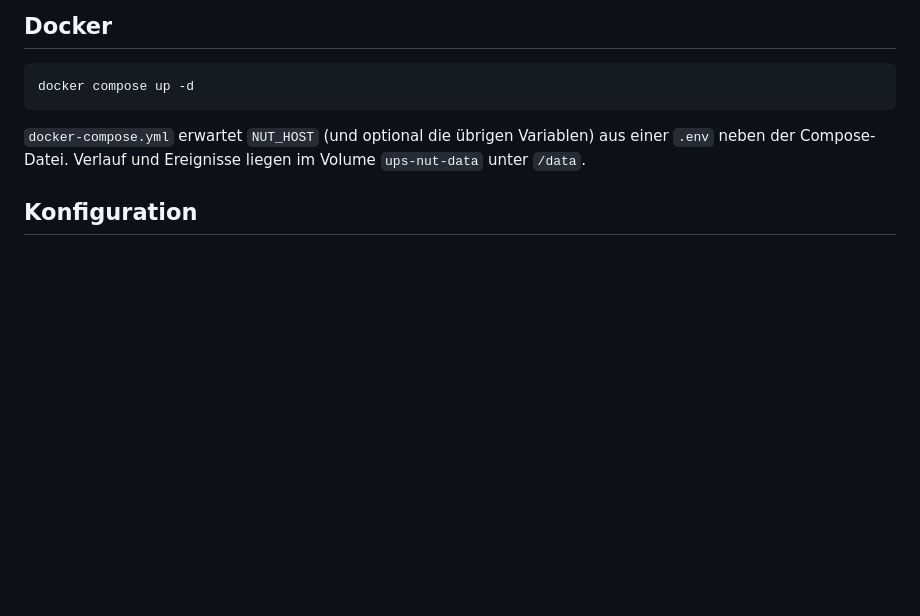
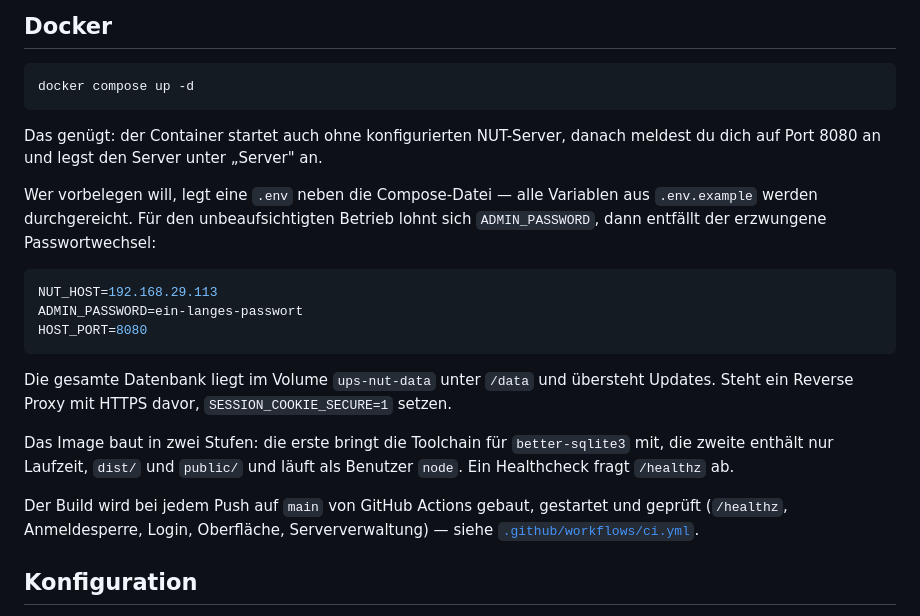
Before and after one commit to PhilippKuhlmann/UPS, a Markdown page: README.md, the part around one of its changes. GitHub-like rendering; blank space fills up the shorter version.

Commit message:
README: Docker-Abschnitt und CI-Badge
Co-Authored-By: Claude Opus 5 <noreply@anthropic.com>

````diff
--- a/README.md
+++ b/README.md
@@ -67,9 +69,30 @@ npm run build && npm start
 docker compose up -d
 ```
 
-`docker-compose.yml` erwartet `NUT_HOST` (und optional die übrigen Variablen) aus
-einer `.env` neben der Compose-Datei. Verlauf und Ereignisse liegen im Volume
-`ups-nut-data` unter `/data`.
+Das genügt: der Container startet auch ohne konfigurierten NUT-Server, danach
+meldest du dich auf Port 8080 an und legst den Server unter „Server" an.
+
+Wer vorbelegen will, legt eine `.env` neben die Compose-Datei — alle Variablen
+aus `.env.example` werden durchgereicht. Für den unbeaufsichtigten Betrieb lohnt
+sich `ADMIN_PASSWORD`, dann entfällt der erzwungene Passwortwechsel:
+
+```ini
+NUT_HOST=192.168.29.113
+ADMIN_PASSWORD=ein-langes-passwort
+HOST_PORT=8080
+```
+
+Die gesamte Datenbank liegt im Volume `ups-nut-data` unter `/data` und übersteht
+Updates. Steht ein Reverse Proxy mit HTTPS davor, `SESSION_COOKIE_SECURE=1`
+setzen.
+
+Das Image baut in zwei Stufen: die erste bringt die Toolchain für `better-sqlite3`
+mit, die zweite enthält nur Laufzeit, `dist/` und `public/` und läuft als
+Benutzer `node`. Ein Healthcheck fragt `/healthz` ab.
+
+Der Build wird bei jedem Push auf `main` von GitHub Actions gebaut, gestartet und
+geprüft (`/healthz`, Anmeldesperre, Login, Oberfläche, Serververwaltung) —
+siehe [`.github/workflows/ci.yml`](.github/workflows/ci.yml).
 
 ## Konfiguration
 
````
Also changed, not shown: other parts of README.md (+2 -0 lines).
